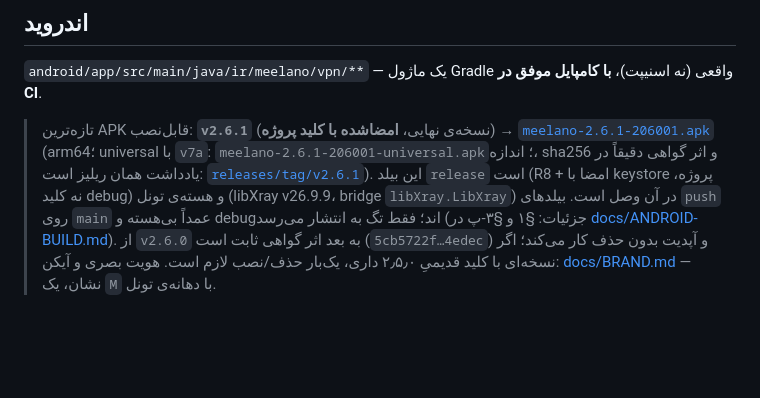
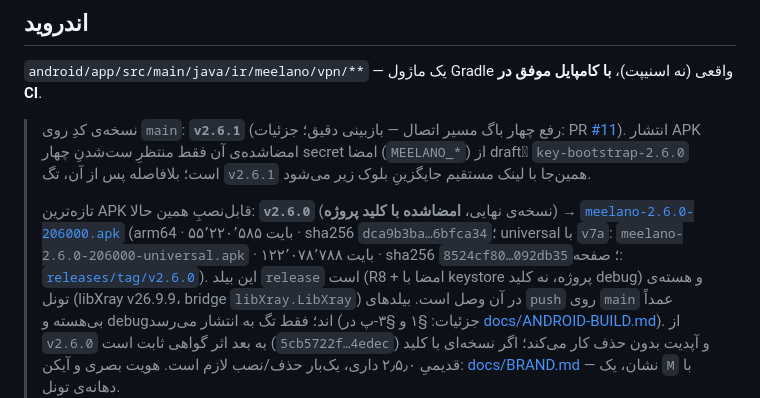
Before and after one commit to Companymeelano/VPN, a Markdown page: README.md, the part around the change. Rendered like a GitHub page; blank space fills up the shorter version.

Commit message:
docs: keep the README download block truthful until v2.6.1 is published
The v2.6.1 APK does not exist yet (release waits on the four MEELANO_* signing
secrets from draft key-bootstrap-2.6.0). Point at the real, downloadable v2.6.0
assets with their exact hashes, and state plainly what v2.6.1 is waiting on.

Co-authored-by: arena-agent <297053741+arena-agent@users.noreply.github.com>

```diff
--- a/README.md
+++ b/README.md
@@ -72,11 +72,16 @@ curl 'http://localhost/v/?action=selftest&key=<toolKey>'
 ## اندروید
 `android/app/src/main/java/ir/meelano/vpn/**` — یک ماژول Gradle واقعی (نه اسنیپت)، **با کامپایل موفق در CI**.
 
-> تازه‌ترین APK قابل‌نصب: **`v2.6.1`** (نسخه‌ی نهایی، **امضاشده با کلید پروژه**) →
-> [`meelano-2.6.1-206001.apk`](https://github.com/Companymeelano/VPN/releases/download/v2.6.1/meelano-2.6.1-206001.apk)
-> (arm64؛ universal با `v7a`: `meelano-2.6.1-206001-universal.apk`؛
-> اندازه، sha256 و اثر گواهی دقیقاً در یادداشت همان ریلیز است:
-> [`releases/tag/v2.6.1`](https://github.com/Companymeelano/VPN/releases/tag/v2.6.1)).
+> نسخه‌ی کدِ روی `main`: **`v2.6.1`** (رفع چهار باگ مسیر اتصال — بازبینی دقیق؛
+> جزئیات: PR [#11](https://github.com/Companymeelano/VPN/pull/11)). انتشار APK امضاشده‌ی آن
+> فقط منتظرِ ست‌شدنِ چهار secret امضا (`MEELANO_*`) از draftِ `key-bootstrap-2.6.0` است؛
+> بلافاصله پس از آن، تگ `v2.6.1` همین‌جا با لینک مستقیم جایگزینِ بلوک زیر می‌شود.
+>
+> تازه‌ترین APK قابل‌نصبِ همین حالا: **`v2.6.0`** (نسخه‌ی نهایی، **امضاشده با کلید پروژه**) →
+> [`meelano-2.6.0-206000.apk`](https://github.com/Companymeelano/VPN/releases/download/v2.6.0/meelano-2.6.0-206000.apk)
+> (arm64 · ۵۵٬۲۲۰٬۵۸۵ بایت · sha256 `dca9b3ba…6bfca34`؛
+> universal با `v7a`: `meelano-2.6.0-206000-universal.apk` · ۱۲۲٬۰۷۸٬۷۸۸ بایت · sha256 `8524cf80…092db35`؛
+> صفحه: [`releases/tag/v2.6.0`](https://github.com/Companymeelano/VPN/releases/tag/v2.6.0)).
 > این بیلد `release` است (R8 + امضا با keystore پروژه، نه کلید debug) و هسته‌ی تونل
 > (libXray v26.9.9، bridge `libXray.LibXray`) در آن وصل است. بیلدهای `push` روی `main` عمداً
 > بی‌هسته و debug‌اند؛ فقط تگ به انتشار می‌رسد (جزئیات: §۱ و §۳-پ در [docs/ANDROID-BUILD.md](docs/ANDROID-BUILD.md)).
```
